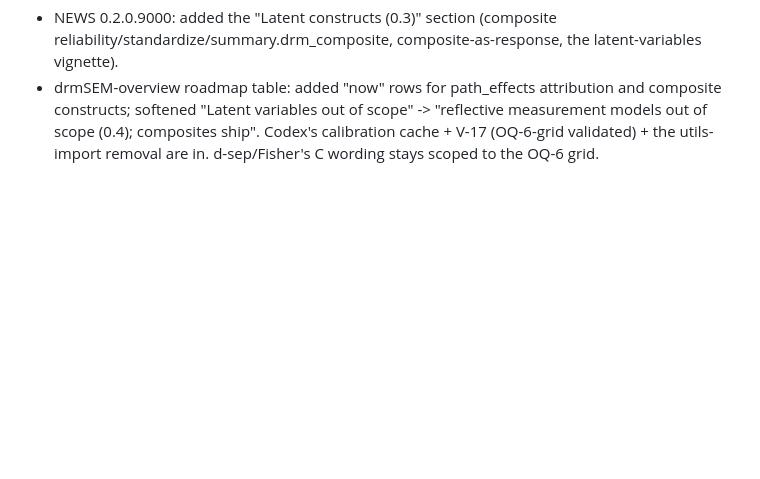
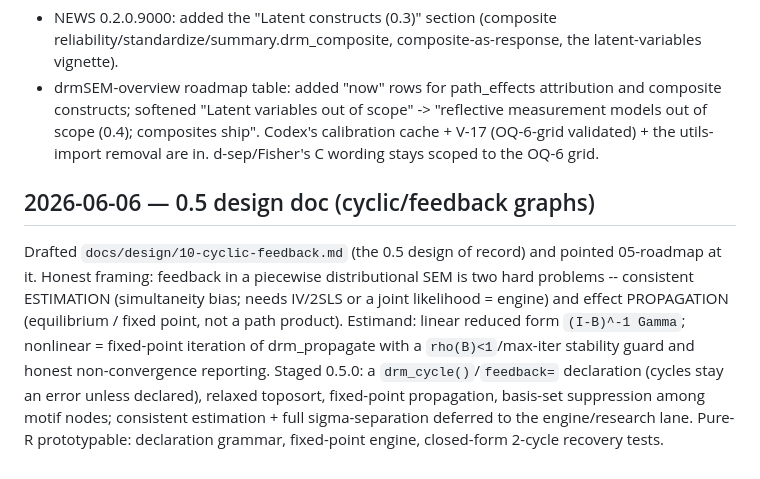
Before and after one commit to itchyshin/drmSEM, a Markdown page: docs/memory/AGENT_LOG.md, the part around the change. Rendered like a GitHub page; blank space fills up the shorter version.

Commit message:
docs(0.5): design of record for cyclic/feedback graphs (#19)
Co-authored-by: Claude <noreply@anthropic.com>

```diff
--- a/docs/memory/AGENT_LOG.md
+++ b/docs/memory/AGENT_LOG.md
@@ -570,3 +570,17 @@ in the deferred shared-doc bullets that were held during the freeze:
   measurement models out of scope (0.4); composites ship".
 Codex's calibration cache + V-17 (OQ-6-grid validated) + the utils-import removal
 are in. d-sep/Fisher's C wording stays scoped to the OQ-6 grid.
+
+## 2026-06-06 — 0.5 design doc (cyclic/feedback graphs)
+
+Drafted `docs/design/10-cyclic-feedback.md` (the 0.5 design of record) and pointed
+05-roadmap at it. Honest framing: feedback in a piecewise distributional SEM is two
+hard problems -- consistent ESTIMATION (simultaneity bias; needs IV/2SLS or a joint
+likelihood = engine) and effect PROPAGATION (equilibrium / fixed point, not a path
+product). Estimand: linear reduced form `(I-B)^-1 Gamma`; nonlinear = fixed-point
+iteration of drm_propagate with a `rho(B)<1`/max-iter stability guard and honest
+non-convergence reporting. Staged 0.5.0: a `drm_cycle()`/`feedback=` declaration
+(cycles stay an error unless declared), relaxed toposort, fixed-point propagation,
+basis-set suppression among motif nodes; consistent estimation + full
+sigma-separation deferred to the engine/research lane. Pure-R prototypable:
+declaration grammar, fixed-point engine, closed-form 2-cycle recovery tests.
```
Also changed, not shown: docs/design/05-roadmap.md (+4 -0 lines), docs/design/10-cyclic-feedback.md (added, +134 -0 lines).
